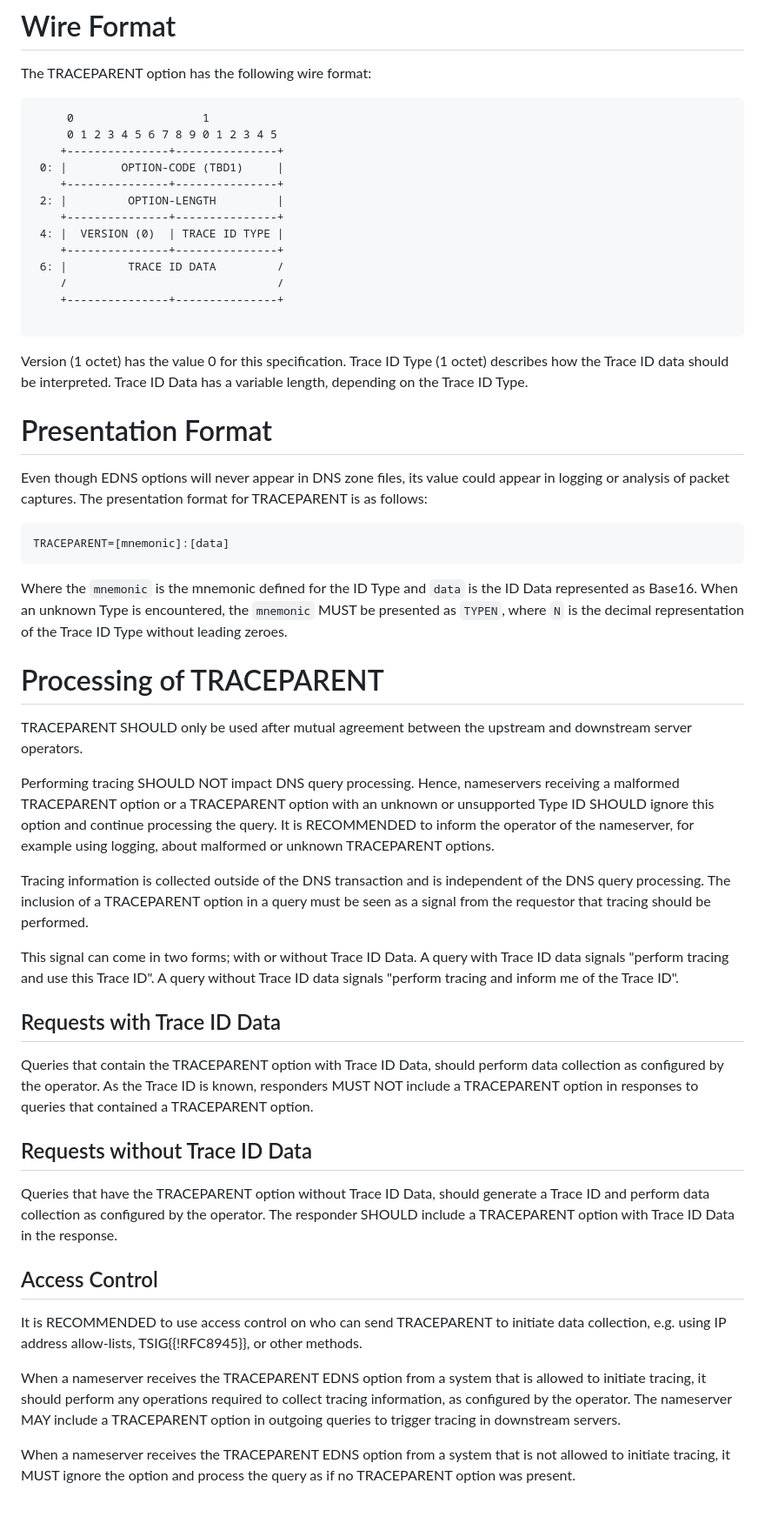
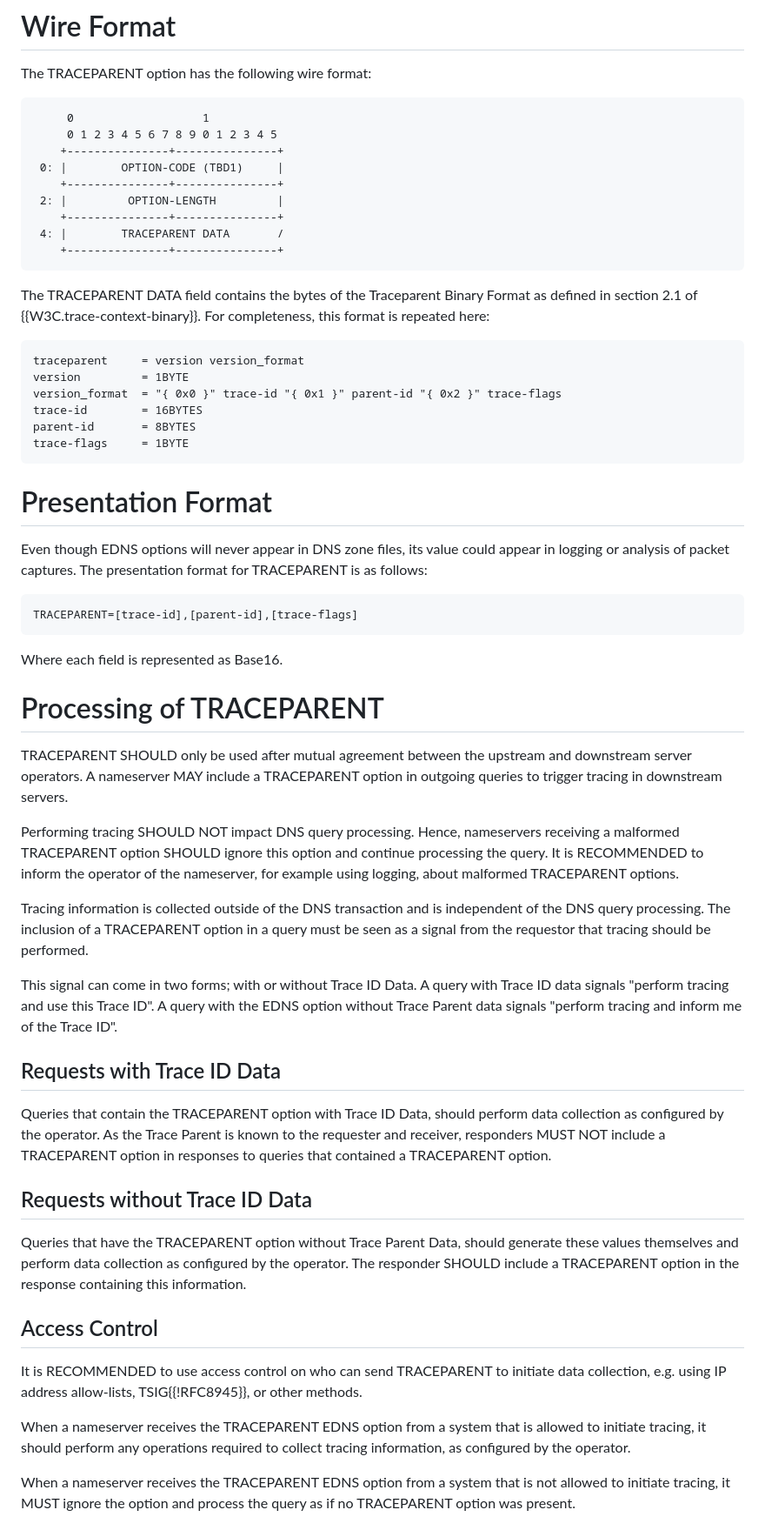
Before and after one commit to PowerDNS/draft-edns-otel-trace-ids, a Markdown page: draft-edns-otel-trace-ids.md, the part around the change printed below. Shown: that part at 87% size. Rendered like a GitHub page.

Commit message:
Use the W3C draft spec for binary Traceparent data

```diff
--- a/draft-edns-otel-trace-ids.md
+++ b/draft-edns-otel-trace-ids.md
@@ -82,17 +79,21 @@ The TRACEPARENT option has the following wire format:
     +---------------+---------------+
  2: |         OPTION-LENGTH         |
     +---------------+---------------+
- 4: |  VERSION (0)  | TRACE ID TYPE |
+ 4: |        TRACEPARENT DATA       /
     +---------------+---------------+
- 6: |         TRACE ID DATA         /
-    /                               /
-    +---------------+---------------+
-
 ~~~
 
-Version (1 octet) has the value 0 for this specification.
-Trace ID Type (1 octet) describes how the Trace ID data should be interpreted.
-Trace ID Data has a variable length, depending on the Trace ID Type.
+The TRACEPARENT DATA field contains the bytes of the Traceparent Binary Format as defined in section 2.1 of {{W3C.trace-context-binary}}.
+For completeness, this format is repeated here:
+
+~~~ ascii-art
+traceparent     = version version_format
+version         = 1BYTE
+version_format  = "{ 0x0 }" trace-id "{ 0x1 }" parent-id "{ 0x2 }" trace-flags
+trace-id        = 16BYTES
+parent-id       = 8BYTES
+trace-flags     = 1BYTE
+~~~
 
 # Presentation Format
 
@@ -100,42 +101,41 @@ Even though EDNS options will never appear in DNS zone files, its value could ap
 The presentation format for TRACEPARENT is as follows:
 
 ~~~ ascii-art
-TRACEPARENT=[mnemonic]:[data]
+TRACEPARENT=[trace-id],[parent-id],[trace-flags]
 ~~~
 
-Where the `mnemonic` is the mnemonic defined for the ID Type and `data` is the ID Data represented as Base16.
-When an unknown Type is encountered, the `mnemonic` MUST be presented as `TYPEN`, where `N` is the decimal representation of the Trace ID Type without leading zeroes.
+Where each field is represented as Base16.
 
 # Processing of TRACEPARENT
 
 TRACEPARENT SHOULD only be used after mutual agreement between the upstream and downstream server operators.
+A nameserver MAY include a TRACEPARENT option in outgoing queries to trigger tracing in downstream servers.
 
 Performing tracing SHOULD NOT impact DNS query processing.
-Hence, nameservers receiving a malformed TRACEPARENT option or a TRACEPARENT option with an unknown or unsupported Type ID SHOULD ignore this option and continue processing the query.
-It is RECOMMENDED to inform the operator of the nameserver, for example using logging, about malformed or unknown TRACEPARENT options.
+Hence, nameservers receiving a malformed TRACEPARENT option SHOULD ignore this option and continue processing the query.
+It is RECOMMENDED to inform the operator of the nameserver, for example using logging, about malformed TRACEPARENT options.
 
 Tracing information is collected outside of the DNS transaction and is independent of the DNS query processing.
 The inclusion of a TRACEPARENT option in a query must be seen as a signal from the requestor that tracing should be performed.
 
 This signal can come in two forms; with or without Trace ID Data.
 A query with Trace ID data signals "perform tracing and use this Trace ID".
-A query without Trace ID data signals "perform tracing and inform me of the Trace ID".
+A query with the EDNS option without Trace Parent data signals "perform tracing and inform me of the Trace ID".
 
 ## Requests with Trace ID Data
 
 Queries that contain the TRACEPARENT option with Trace ID Data, should perform data collection as configured by the operator.
-As the Trace ID is known, responders MUST NOT include a TRACEPARENT option in responses to queries that contained a TRACEPARENT option.
+As the Trace Parent is known to the requester and receiver, responders MUST NOT include a TRACEPARENT option in responses to queries that contained a TRACEPARENT option.
 
 ## Requests without Trace ID Data
 
-Queries that have the TRACEPARENT option without Trace ID Data, should generate a Trace ID and perform data collection as configured by the operator.
-The responder SHOULD include a TRACEPARENT option with Trace ID Data in the response.
+Queries that have the TRACEPARENT option without Trace Parent Data, should generate these values themselves and perform data collection as configured by the operator.
+The responder SHOULD include a TRACEPARENT option in the response containing this information.
 
 ## Access Control
 
 It is RECOMMENDED to use access control on who can send TRACEPARENT to initiate data collection, e.g. using IP address allow-lists, TSIG{{!RFC8945}}, or other methods.
 
 When a nameserver receives the TRACEPARENT EDNS option from a system that is allowed to initiate tracing, it should perform any operations required to collect tracing information, as configured by the operator.
-The nameserver MAY include a TRACEPARENT option in outgoing queries to trigger tracing in downstream servers.
 
 When a nameserver receives the TRACEPARENT EDNS option from a system that is not allowed to initiate tracing, it MUST ignore the option and process the query as if no TRACEPARENT option was present.
```
Also changed, not shown: other parts of draft-edns-otel-trace-ids.md (+6 -52 lines).
